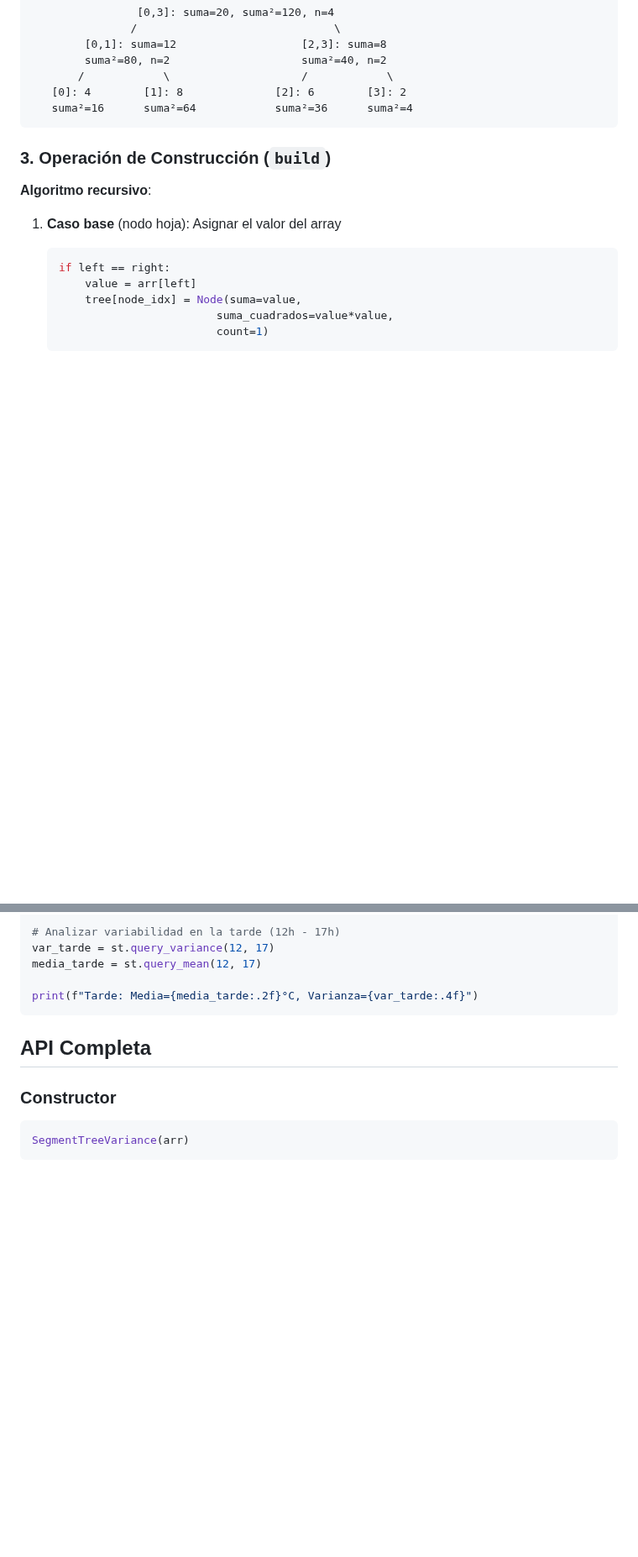
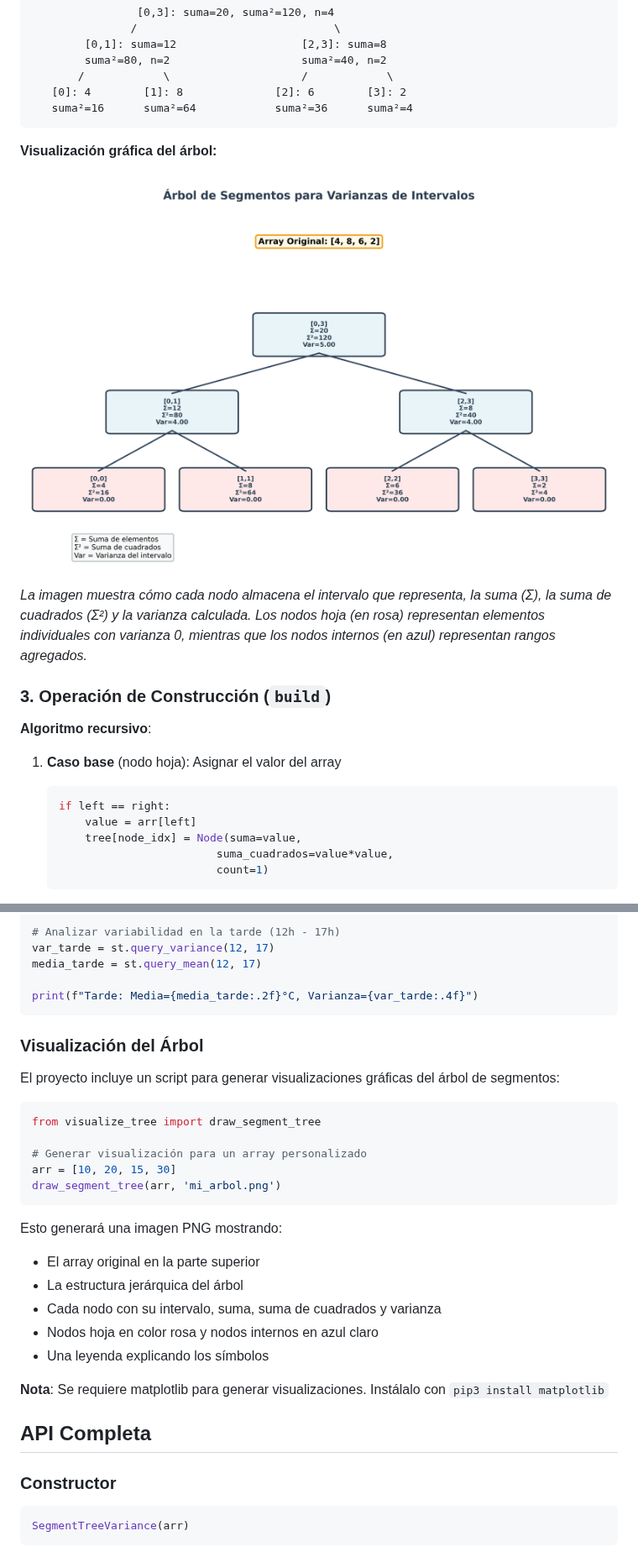
Before and after one commit to ArielDcg/Arbol-de-Segmentos, a Markdown page: Readme.md, 2 parts joined by grey strips. Shown at 84% size. GitHub-like rendering; pictures changed too: tree_example_small.png (added); blank space fills up the shorter version.

````diff
--- a/Readme.md
+++ b/Readme.md
@@ -84,6 +84,12 @@ Ejemplo: Array [4, 8, 6, 2]
    [0]: 4        [1]: 8              [2]: 6        [3]: 2
    suma²=16      suma²=64            suma²=36      suma²=4
 ```
+
+**Visualización gráfica del árbol:**
+
+![Visualización del Árbol de Segmentos](tree_example_small.png)
+
+*La imagen muestra cómo cada nodo almacena el intervalo que representa, la suma (Σ), la suma de cuadrados (Σ²) y la varianza calculada. Los nodos hoja (en rosa) representan elementos individuales con varianza 0, mientras que los nodos internos (en azul) representan rangos agregados.*
 
 ### 3. Operación de Construcción (`build`)
 
@@ -265,6 +279,27 @@ media_tarde = st.query_mean(12, 17)
 
 print(f"Tarde: Media={media_tarde:.2f}°C, Varianza={var_tarde:.4f}")
 ```
+
+### Visualización del Árbol
+
+El proyecto incluye un script para generar visualizaciones gráficas del árbol de segmentos:
+
+```python
+from visualize_tree import draw_segment_tree
+
+# Generar visualización para un array personalizado
+arr = [10, 20, 15, 30]
+draw_segment_tree(arr, 'mi_arbol.png')
+```
+
+Esto generará una imagen PNG mostrando:
+- El array original en la parte superior
+- La estructura jerárquica del árbol
+- Cada nodo con su intervalo, suma, suma de cuadrados y varianza
+- Nodos hoja en color rosa y nodos internos en azul claro
+- Una leyenda explicando los símbolos
+
+**Nota**: Se requiere matplotlib para generar visualizaciones. Instálalo con `pip3 install matplotlib`
 
 ## API Completa
 
````
Also changed, not shown: other parts of Readme.md (+11 -3 lines), tree_example_medium.png (added), 1 other file.
